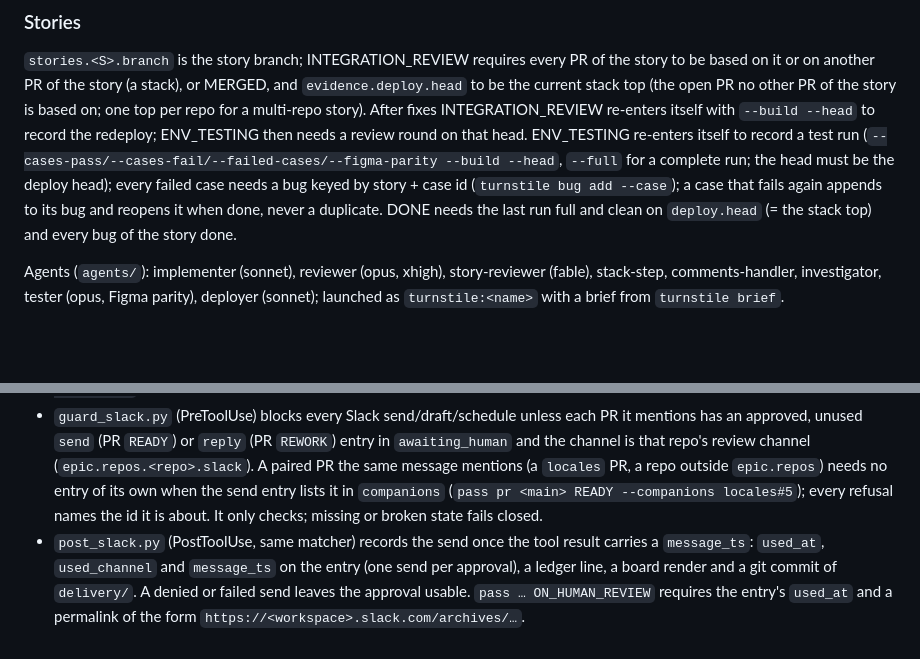
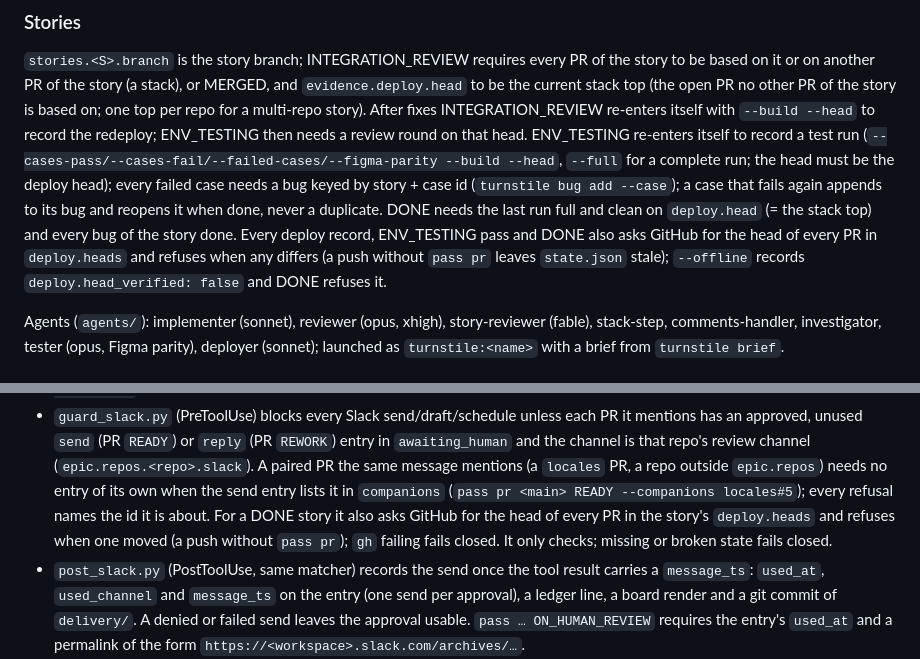
Before and after one commit to davepylypenko/turnstile, a Markdown page: README.md, 2 parts joined by grey strips. GitHub-like rendering; blank space fills up the shorter version.

Commit message:
docs: story gates and the Slack guard verify deploy.heads on GitHub (README, SKILL.md)

```diff
--- a/README.md
+++ b/README.md
@@ -105,6 +105,9 @@ re-enters itself to record a test run (`--cases-pass/--cases-fail/--failed-cases
 for a complete run; the head must be the deploy head); every failed case needs a bug keyed by story + case id
 (`turnstile bug add --case`); a case that fails again appends to its bug and reopens it when done, never a duplicate.
 DONE needs the last run full and clean on `deploy.head` (= the stack top) and every bug of the story done.
+Every deploy record, ENV_TESTING pass and DONE also asks GitHub for the head of every PR in `deploy.heads` and refuses
+when any differs (a push without `pass pr` leaves `state.json` stale); `--offline` records `deploy.head_verified: false`
+and DONE refuses it.
 
 Agents (`agents/`): implementer (sonnet), reviewer (opus, xhigh), story-reviewer (fable), stack-step, comments-handler,
 investigator, tester (opus, Figma parity), deployer (sonnet); launched as `turnstile:<name>` with a brief from
@@ -165,7 +168,9 @@ relative to `delivery/` and must exist.
   unused `send` (PR `READY`) or `reply` (PR `REWORK`) entry in `awaiting_human` and the channel is that repo's review
   channel (`epic.repos.<repo>.slack`). A paired PR the same message mentions (a `locales` PR, a repo outside
   `epic.repos`) needs no entry of its own when the send entry lists it in `companions` (`pass pr <main> READY
-  --companions locales#5`); every refusal names the id it is about. It only checks; missing or broken state fails closed.
+  --companions locales#5`); every refusal names the id it is about. For a DONE story it also asks GitHub for the head of
+  every PR in the story's `deploy.heads` and refuses when one moved (a push without `pass pr`); `gh` failing fails closed. It
+  only checks; missing or broken state fails closed.
 - `post_slack.py` (PostToolUse, same matcher) records the send once the tool result carries a `message_ts`: `used_at`,
   `used_channel` and `message_ts` on the entry (one send per approval), a ledger line, a board render and a git commit
   of `delivery/`. A denied or failed send leaves the approval usable. `pass … ON_HUMAN_REVIEW` requires the entry's
```
Also changed, not shown: skills/turnstile/SKILL.md (+2 -1 lines).
